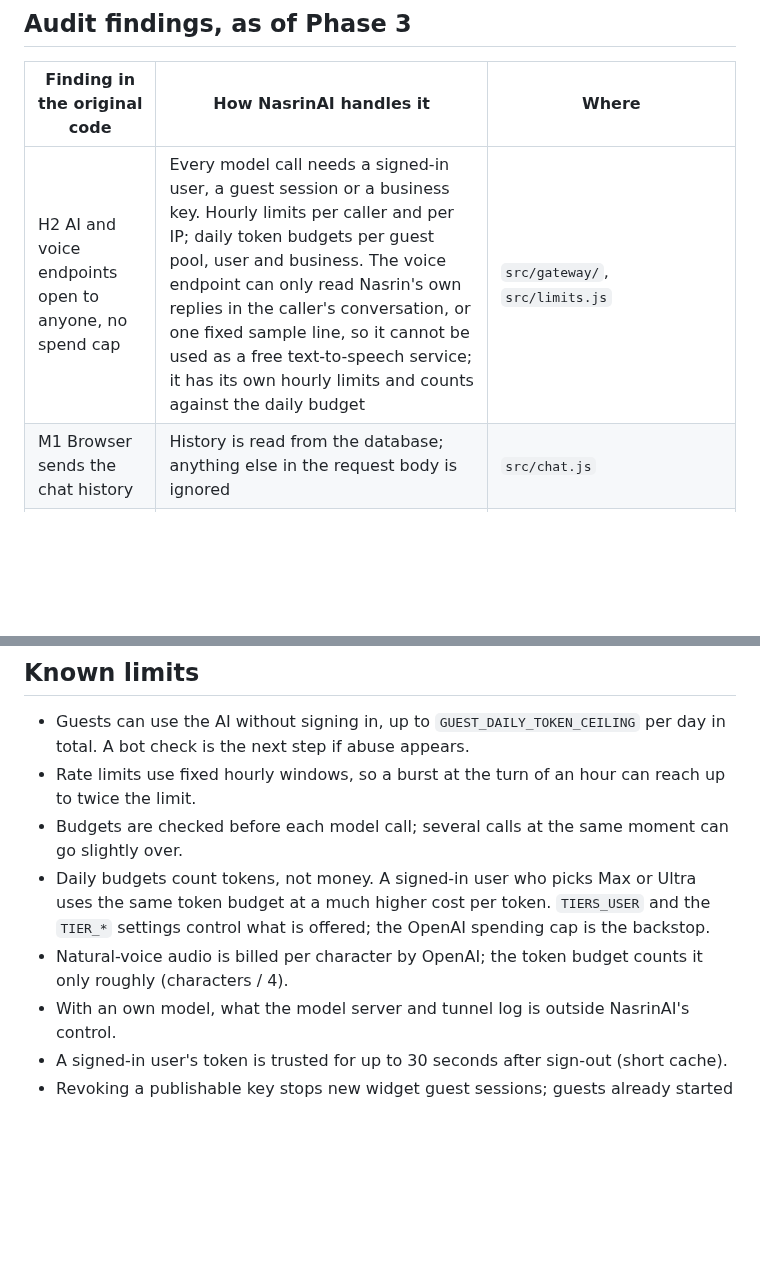
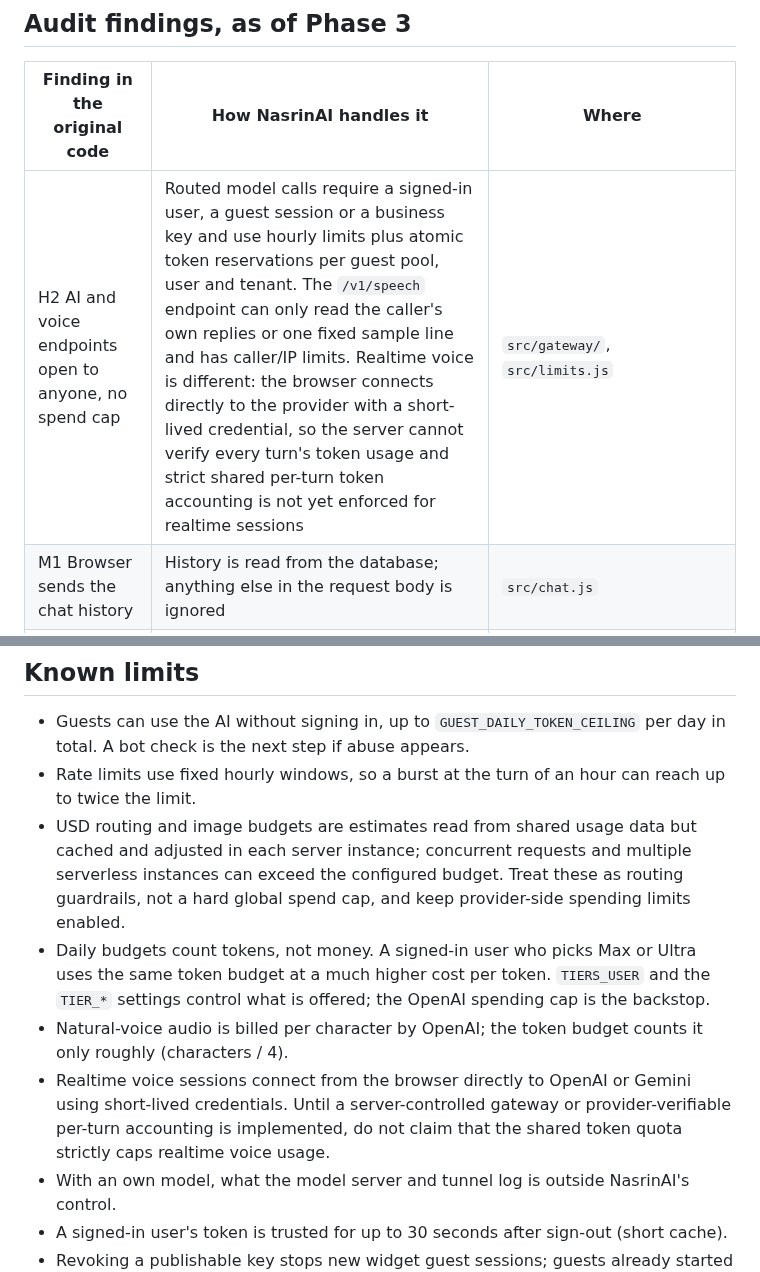
Before and after one commit to primusco20/nasrinAI, a Markdown page: docs/security.md, 2 parts joined by grey strips. Drawn GitHub-style; blank space fills up the shorter version.

Commit message:
docs: clarify security audit and deployment gates

```diff
--- a/docs/security.md
+++ b/docs/security.md
@@ -8,7 +8,7 @@ the aim is to prevent, limit, detect and recover.
 
 | Finding in the original code | How NasrinAI handles it | Where |
 | --- | --- | --- |
-| H2 AI and voice endpoints open to anyone, no spend cap | Every model call needs a signed-in user, a guest session or a business key. Hourly limits per caller and per IP; daily token budgets per guest pool, user and business. The voice endpoint can only read Nasrin's own replies in the caller's conversation, or one fixed sample line, so it cannot be used as a free text-to-speech service; it has its own hourly limits and counts against the daily budget | `src/gateway/`, `src/limits.js` |
+| H2 AI and voice endpoints open to anyone, no spend cap | Routed model calls require a signed-in user, a guest session or a business key and use hourly limits plus atomic token reservations per guest pool, user and tenant. The `/v1/speech` endpoint can only read the caller's own replies or one fixed sample line and has caller/IP limits. Realtime voice is different: the browser connects directly to the provider with a short-lived credential, so the server cannot verify every turn's token usage and strict shared per-turn token accounting is not yet enforced for realtime sessions | `src/gateway/`, `src/limits.js` |
 | M1 Browser sends the chat history | History is read from the database; anything else in the request body is ignored | `src/chat.js` |
 | M2 Rate limits counted per server instance | Counters live in the database (`rate_hit`), shared by all instances | `db/migrations/001_core.sql` |
 | M3 Customer text sent to an outside model without notice | Emails, phone and card numbers removed from what an outside model sees; the page states where messages go | `src/ai/redact.js`, `public/app.js` |
@@ -38,9 +38,10 @@ the aim is to prevent, limit, detect and recover.
 
 - Guests can use the AI without signing in, up to `GUEST_DAILY_TOKEN_CEILING` per day in total. A bot check is the next step if abuse appears.
 - Rate limits use fixed hourly windows, so a burst at the turn of an hour can reach up to twice the limit.
-- Budgets are checked before each model call; several calls at the same moment can go slightly over.
+- USD routing and image budgets are estimates read from shared usage data but cached and adjusted in each server instance; concurrent requests and multiple serverless instances can exceed the configured budget. Treat these as routing guardrails, not a hard global spend cap, and keep provider-side spending limits enabled.
 - Daily budgets count tokens, not money. A signed-in user who picks Max or Ultra uses the same token budget at a much higher cost per token. `TIERS_USER` and the `TIER_*` settings control what is offered; the OpenAI spending cap is the backstop.
 - Natural-voice audio is billed per character by OpenAI; the token budget counts it only roughly (characters / 4).
+- Realtime voice sessions connect from the browser directly to OpenAI or Gemini using short-lived credentials. Until a server-controlled gateway or provider-verifiable per-turn accounting is implemented, do not claim that the shared token quota strictly caps realtime voice usage.
 - With an own model, what the model server and tunnel log is outside NasrinAI's control.
 - A signed-in user's token is trusted for up to 30 seconds after sign-out (short cache).
 - Revoking a publishable key stops new widget guest sessions; guests already started keep chatting until their session ends (24 hours by default).
```
